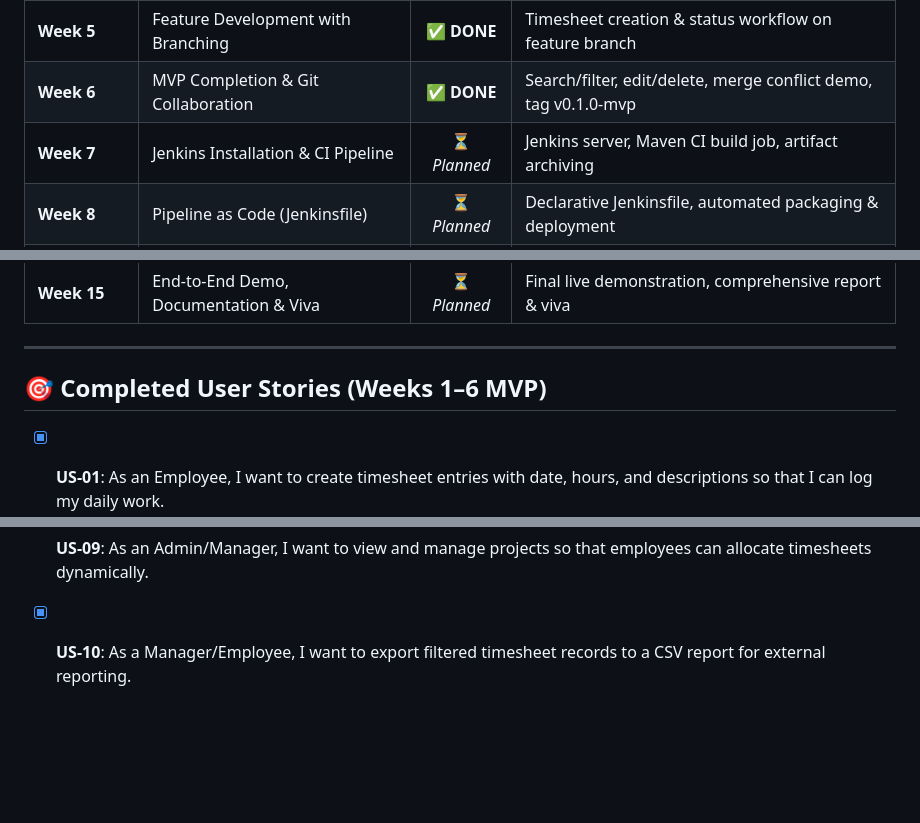
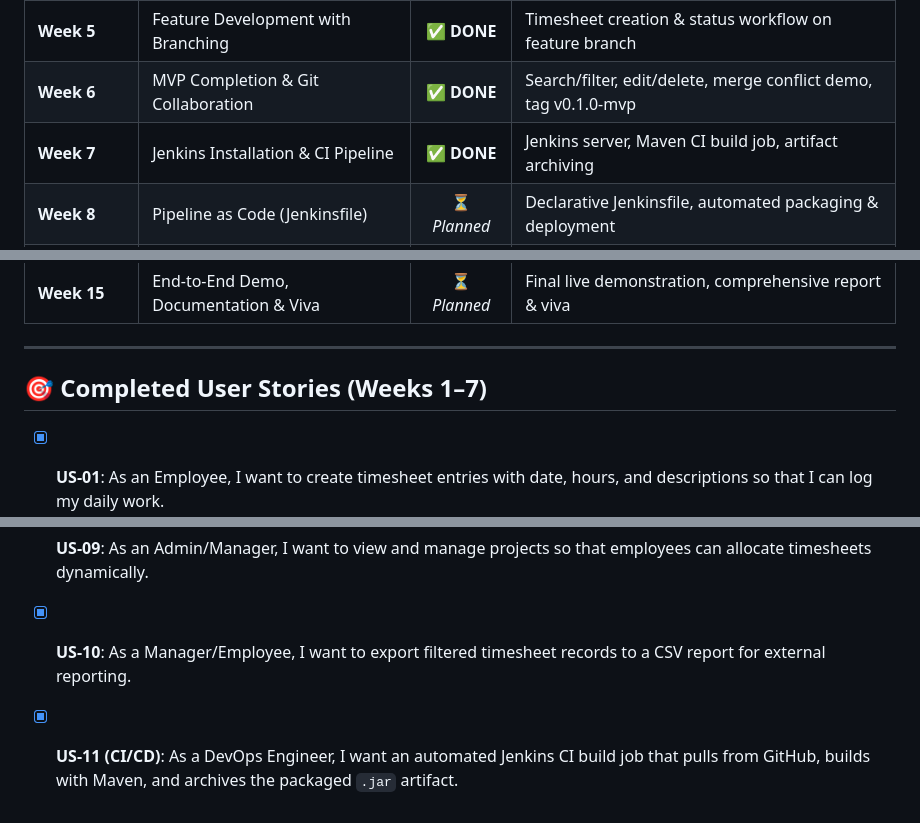
Before and after one commit to TearCake/devops-timesheet, a Markdown page: BACKLOG.md, 3 parts joined by grey strips. GitHub-like rendering; blank space fills up the shorter version.

Commit message:
docs(backlog): mark Week 7 Jenkins CI milestone as completed

```diff
--- a/BACKLOG.md
+++ b/BACKLOG.md
@@ -16,7 +16,7 @@
 | **Week 4** | Git & GitHub Repository Initialization | ✅ **DONE** | GitHub repo, .gitignore, README, Issue/PR templates |
 | **Week 5** | Feature Development with Branching | ✅ **DONE** | Timesheet creation & status workflow on feature branch |
 | **Week 6** | MVP Completion & Git Collaboration | ✅ **DONE** | Search/filter, edit/delete, merge conflict demo, tag v0.1.0-mvp |
-| **Week 7** | Jenkins Installation & CI Pipeline | ⏳ *Planned* | Jenkins server, Maven CI build job, artifact archiving |
+| **Week 7** | Jenkins Installation & CI Pipeline | ✅ **DONE** | Jenkins server, Maven CI build job, artifact archiving |
 | **Week 8** | Pipeline as Code (Jenkinsfile) | ⏳ *Planned* | Declarative Jenkinsfile, automated packaging & deployment |
 | **Week 9** | Selenium WebDriver Test Automation | ⏳ *Planned* | UI test scripts, assertions, failure screenshot mechanism |
 | **Week 10** | Continuous Testing in Jenkins | ⏳ *Planned* | Test reporting in Jenkins, quality gates, defect validation |
@@ -28,7 +28,7 @@
 
 ---
 
-## 🎯 Completed User Stories (Weeks 1–6 MVP)
+## 🎯 Completed User Stories (Weeks 1–7)
 
 - [x] **US-01**: As an Employee, I want to create timesheet entries with date, hours, and descriptions so that I can log my daily work.
 - [x] **US-02**: As an Employee, I want to view all my logged timesheets in a responsive table.
@@ -40,3 +40,4 @@
 - [x] **US-08 (DevOps)**: As a Developer, I want a structured Git branching model (`main`, `develop`, `feature/*`), issue templates, and documented merge conflict resolutions.
 - [x] **US-09**: As an Admin/Manager, I want to view and manage projects so that employees can allocate timesheets dynamically.
 - [x] **US-10**: As a Manager/Employee, I want to export filtered timesheet records to a CSV report for external reporting.
+- [x] **US-11 (CI/CD)**: As a DevOps Engineer, I want an automated Jenkins CI build job that pulls from GitHub, builds with Maven, and archives the packaged `.jar` artifact.
```
